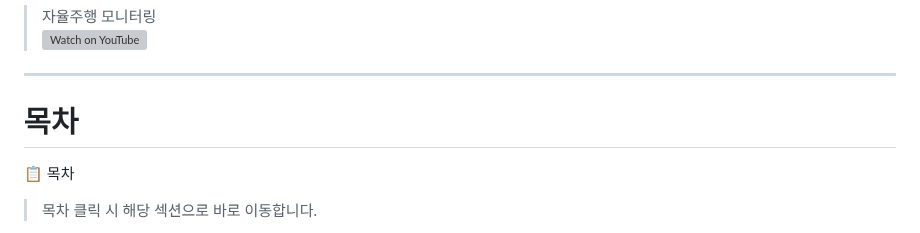
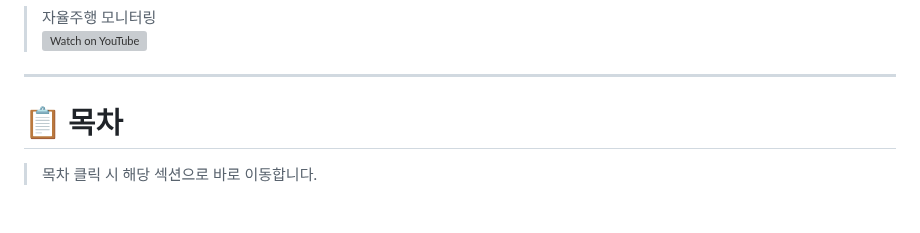
Before and after one commit to RCCAR123/RCCAR_DRIVING, a Markdown page: README.md, the part around the change. Rendered like a GitHub page; blank space fills up the shorter version; grey boxes are pictures that could not be loaded.

```diff
--- a/README.md
+++ b/README.md
@@ -11,8 +11,8 @@
 
 ---
 
-# 목차
-📋 목차
+# 📋 목차
+
 > 목차 클릭 시 해당 섹션으로 바로 이동합니다.
 
 
```
